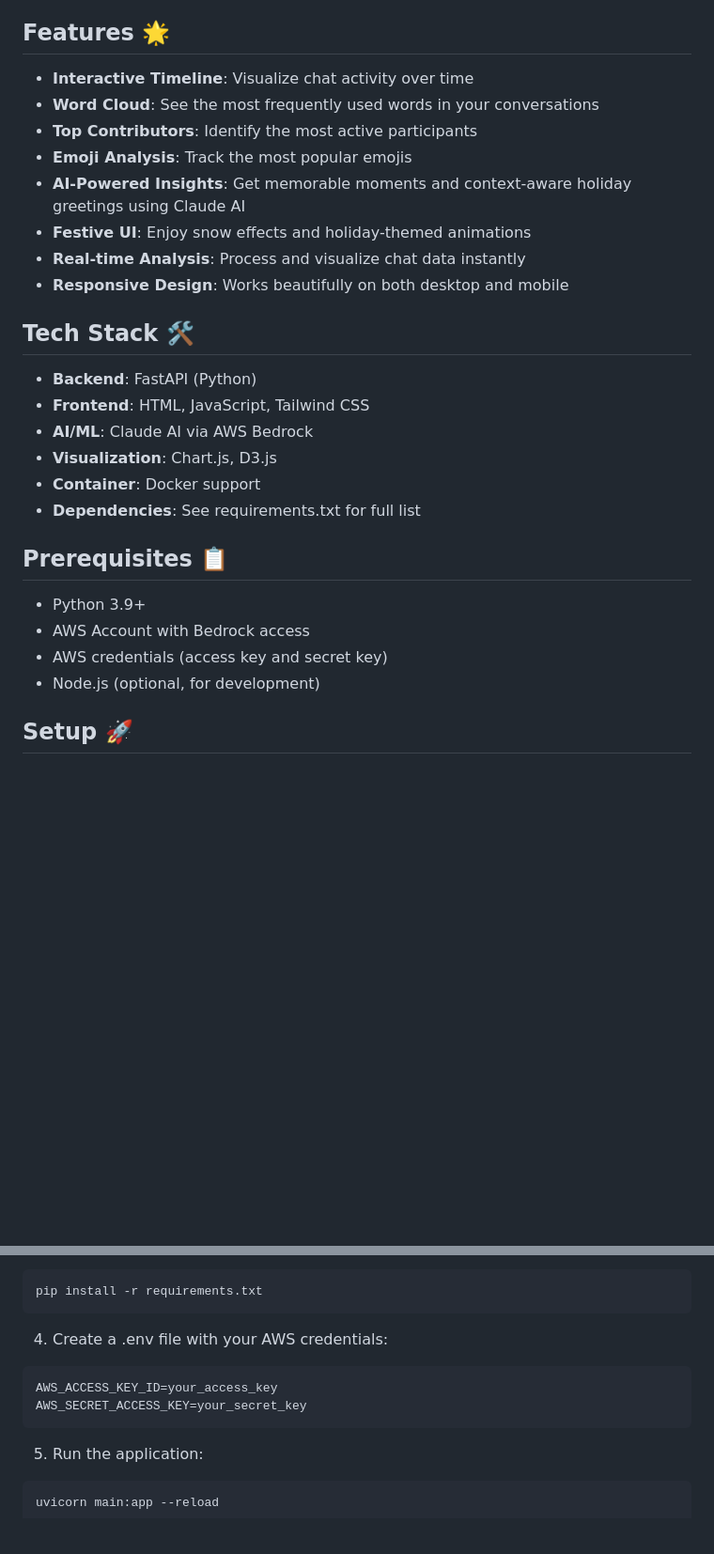
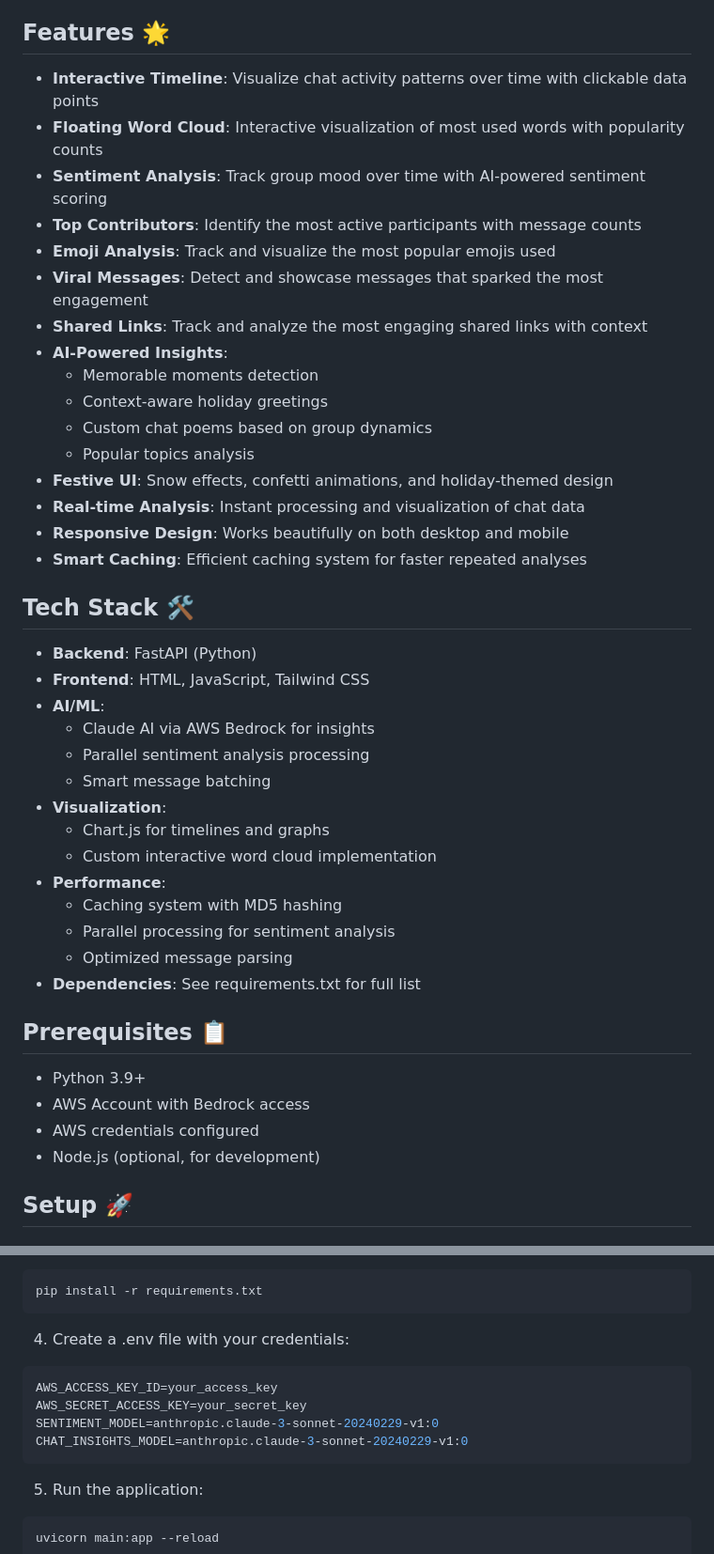
Before and after one commit to zoharbabin/ai-hackerspace-chat-chronicles, a Markdown page: README.md, 2 parts joined by grey strips. Shown: that part at 94% size. Drawn GitHub-style; blank space fills up the shorter version.

````diff
--- a/README.md
+++ b/README.md
@@ -10,29 +10,45 @@ This was also an experiement of writing an entire project where:
 
 ## Features 🌟
 
-- **Interactive Timeline**: Visualize chat activity over time
-- **Word Cloud**: See the most frequently used words in your conversations
-- **Top Contributors**: Identify the most active participants
-- **Emoji Analysis**: Track the most popular emojis
-- **AI-Powered Insights**: Get memorable moments and context-aware holiday greetings using Claude AI
-- **Festive UI**: Enjoy snow effects and holiday-themed animations
-- **Real-time Analysis**: Process and visualize chat data instantly
+- **Interactive Timeline**: Visualize chat activity patterns over time with clickable data points
+- **Floating Word Cloud**: Interactive visualization of most used words with popularity counts
+- **Sentiment Analysis**: Track group mood over time with AI-powered sentiment scoring
+- **Top Contributors**: Identify the most active participants with message counts
+- **Emoji Analysis**: Track and visualize the most popular emojis used
+- **Viral Messages**: Detect and showcase messages that sparked the most engagement
+- **Shared Links**: Track and analyze the most engaging shared links with context
+- **AI-Powered Insights**:
+  - Memorable moments detection
+  - Context-aware holiday greetings
+  - Custom chat poems based on group dynamics
+  - Popular topics analysis
+- **Festive UI**: Snow effects, confetti animations, and holiday-themed design
+- **Real-time Analysis**: Instant processing and visualization of chat data
 - **Responsive Design**: Works beautifully on both desktop and mobile
+- **Smart Caching**: Efficient caching system for faster repeated analyses
 
 ## Tech Stack 🛠
 
 - **Backend**: FastAPI (Python)
 - **Frontend**: HTML, JavaScript, Tailwind CSS
-- **AI/ML**: Claude AI via AWS Bedrock
-- **Visualization**: Chart.js, D3.js
-- **Container**: Docker support
+- **AI/ML**:
+  - Claude AI via AWS Bedrock for insights
+  - Parallel sentiment analysis processing
+  - Smart message batching
+- **Visualization**:
+  - Chart.js for timelines and graphs
+  - Custom interactive word cloud implementation
+- **Performance**:
+  - Caching system with MD5 hashing
+  - Parallel processing for sentiment analysis
+  - Optimized message parsing
 - **Dependencies**: See requirements.txt for full list
 
 ## Prerequisites 📋
 
 - Python 3.9+
 - AWS Account with Bedrock access
-- AWS credentials (access key and secret key)
+- AWS credentials configured
 - Node.js (optional, for development)
 
 ## Setup 🚀
@@ -56,10 +72,12 @@ source holyvenv/bin/activate  # On Windows: holyvenv\Scripts\activate
 pip install -r requirements.txt
 ```
 
-4. Create a .env file with your AWS credentials:
+4. Create a .env file with your credentials:
 ```env
 AWS_ACCESS_KEY_ID=your_access_key
 AWS_SECRET_ACCESS_KEY=your_secret_key
+SENTIMENT_MODEL=anthropic.claude-3-sonnet-20240229-v1:0
+CHAT_INSIGHTS_MODEL=anthropic.claude-3-sonnet-20240229-v1:0
 ```
 
 5. Run the application:
````
Also changed, not shown: other parts of README.md (+50 -24 lines).
